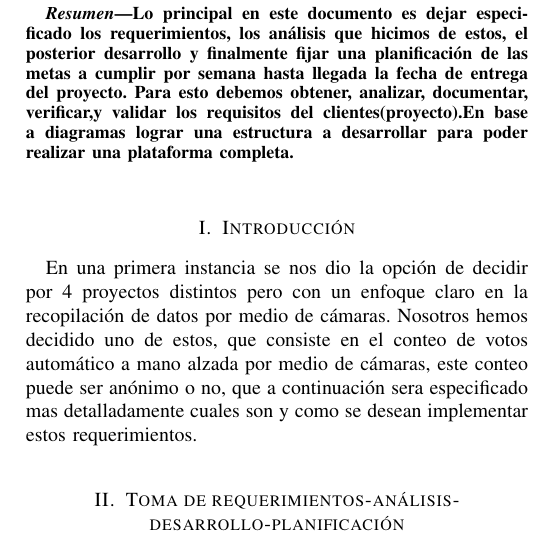
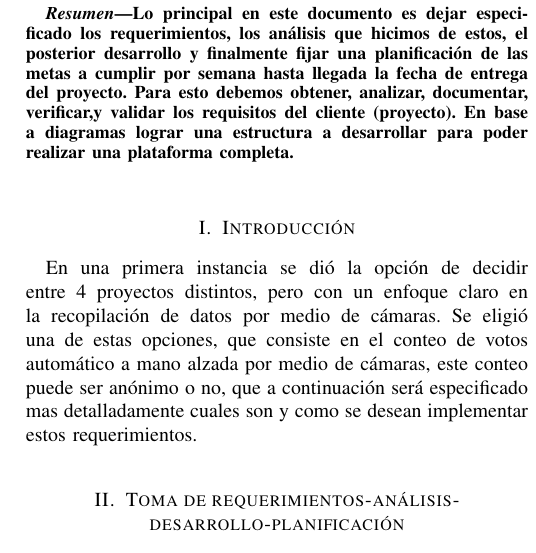
Before and after one commit to ProyectoTICs/informe-camara, a LaTeX paper (informe.tex): part of one column of the page, cut so that both start at the same text. Compiled offline with pdfLaTeX.

Commit message:
primera a tercera persona

```diff
--- a/informe.tex
+++ b/informe.tex
@@ -365,12 +365,12 @@
 
 
 \begin{abstract}
-Lo principal en este documento es dejar especificado los requerimientos, los análisis que hicimos de estos, el posterior desarrollo y finalmente fijar una planificación de las metas a cumplir por semana hasta llegada la fecha de entrega del proyecto. Para esto debemos obtener, analizar, documentar, verificar,y validar los requisitos del clientes(proyecto).En base a diagramas lograr una estructura a desarrollar para poder realizar una plataforma completa.
+Lo principal en este documento es dejar especificado los requerimientos, los análisis que hicimos de estos, el posterior desarrollo y finalmente fijar una planificación de las metas a cumplir por semana hasta llegada la fecha de entrega del proyecto. Para esto debemos obtener, analizar, documentar, verificar,y validar los requisitos del cliente (proyecto). En base a diagramas lograr una estructura a desarrollar para poder realizar una plataforma completa.
 \end{abstract}
 
 \section{Introducción}
 
-En una primera instancia se nos dio la opción de decidir por 4 proyectos distintos pero con un enfoque claro en la recopilación de datos por medio de cámaras. Nosotros hemos decidido uno de estos, que consiste en el conteo de votos automático a mano alzada por medio de cámaras, este conteo puede ser anónimo o no, que a continuación sera especificado mas detalladamente cuales son y como se desean implementar estos requerimientos.
+En una primera instancia se dió la opción de decidir entre 4 proyectos distintos, pero con un enfoque claro en la recopilación de datos por medio de cámaras. Se eligió una de estas opciones, que consiste en el conteo de votos automático a mano alzada por medio de cámaras, este conteo puede ser anónimo o no, que a continuación será especificado mas detalladamente cuales son y como se desean implementar estos requerimientos.
 
 \section{Toma de requerimientos-análisis- desarrollo-planificación}
 
```
